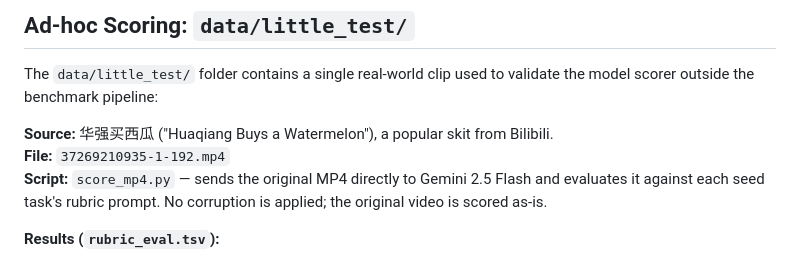
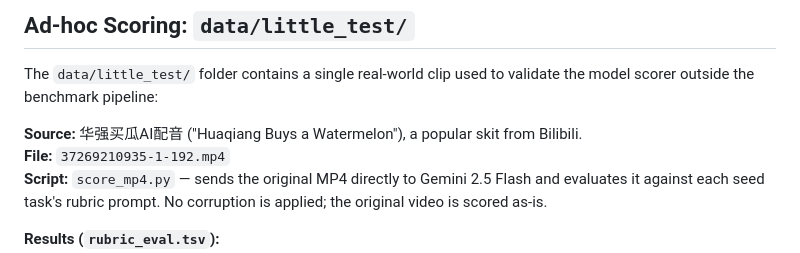
Before and after one commit to xy-derrick/p_l_take_home, a Markdown page: README.md, the part around the change. GitHub-like rendering.

Commit message:
readme_update

```diff
--- a/README.md
+++ b/README.md
@@ -328,7 +328,7 @@ both agents referenced independently, and the git repository was the shared work
 The `data/little_test/` folder contains a single real-world clip used to validate the
 model scorer outside the benchmark pipeline:
 
-**Source:** 华强买西瓜 ("Huaqiang Buys a Watermelon"), a popular skit from Bilibili.
+**Source:** 华强买瓜AI配音 ("Huaqiang Buys a Watermelon"), a popular skit from Bilibili.
 **File:** `37269210935-1-192.mp4`
 **Script:** `score_mp4.py` — sends the original MP4 directly to Gemini 2.5 Flash and
 evaluates it against each seed task's rubric prompt. No corruption is applied; the
```
